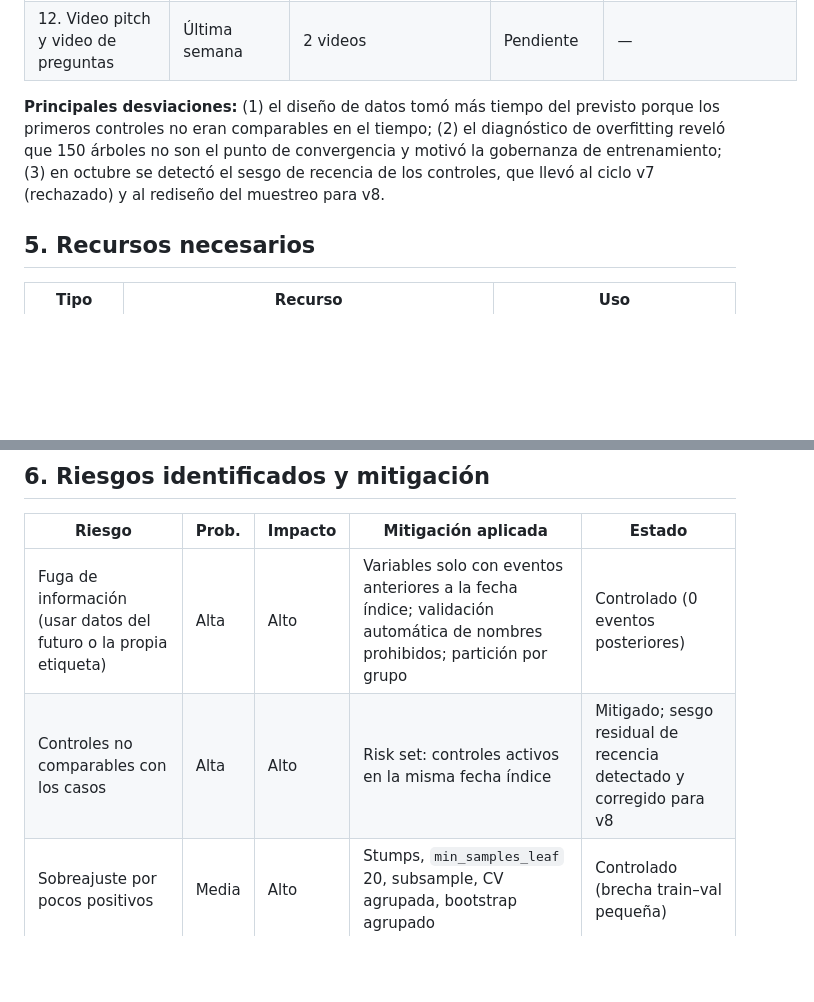
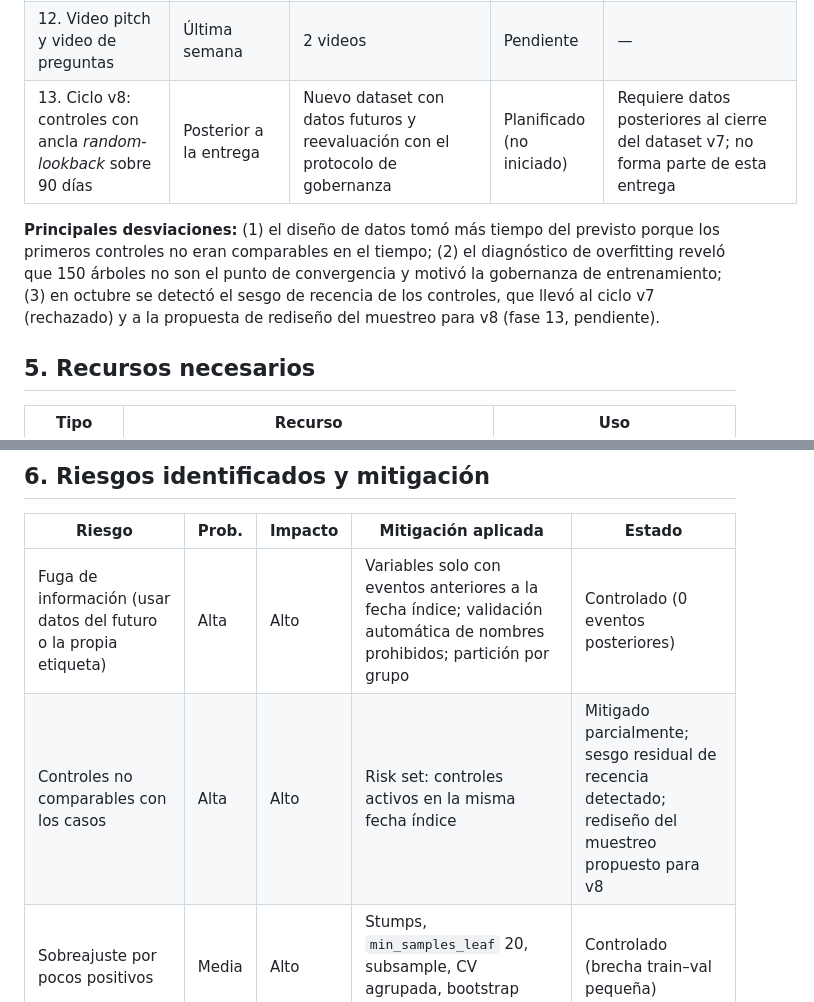
Before and after one commit to cvramire/TronSentinel-api, a Markdown page: docs/planificacion.md, 2 parts joined by grey strips. Drawn GitHub-style; blank space fills up the shorter version.

```diff
--- a/docs/planificacion.md
+++ b/docs/planificacion.md
@@ -66,11 +68,12 @@ datos y de las entregas.
 | 10. Interfaz final (demo sin clave, Acerca de, exportación) | S5–S6 | Interfaz desplegada | 23-oct-2026 | Cumplido |
 | 11. Repositorio, documentación y manual | S6 | README, `docs/`, notebooks 01–05, pruebas | 23-oct-2026 | Cumplido |
 | 12. Video pitch y video de preguntas | Última semana | 2 videos | Pendiente | — |
+| 13. Ciclo v8: controles con ancla *random-lookback* sobre 90 días | Posterior a la entrega | Nuevo dataset con datos futuros y reevaluación con el protocolo de gobernanza | Planificado (no iniciado) | Requiere datos posteriores al cierre del dataset v7; no forma parte de esta entrega |
 
 **Principales desviaciones:** (1) el diseño de datos tomó más tiempo del previsto porque los primeros controles no eran
 comparables en el tiempo; (2) el diagnóstico de overfitting reveló que 150 árboles no son el punto de convergencia y
 motivó la gobernanza de entrenamiento; (3) en octubre se detectó el sesgo de recencia de los controles, que llevó al
-ciclo v7 (rechazado) y al rediseño del muestreo para v8.
+ciclo v7 (rechazado) y a la propuesta de rediseño del muestreo para v8 (fase 13, pendiente).
 
 ## 5. Recursos necesarios
 
@@ -99,7 +102,7 @@ Ambos participamos en la definición del problema, las decisiones de diseño y l
 | Riesgo | Prob. | Impacto | Mitigación aplicada | Estado |
 |---|---|---|---|---|
 | Fuga de información (usar datos del futuro o la propia etiqueta) | Alta | Alto | Variables solo con eventos anteriores a la fecha índice; validación automática de nombres prohibidos; partición por grupo | Controlado (0 eventos posteriores) |
-| Controles no comparables con los casos | Alta | Alto | Risk set: controles activos en la misma fecha índice | Mitigado; sesgo residual de recencia detectado y corregido para v8 |
+| Controles no comparables con los casos | Alta | Alto | Risk set: controles activos en la misma fecha índice | Mitigado parcialmente; sesgo residual de recencia detectado; rediseño del muestreo propuesto para v8 |
 | Sobreajuste por pocos positivos | Media | Alto | Stumps, `min_samples_leaf` 20, subsample, CV agrupada, bootstrap agrupado | Controlado (brecha train–val pequeña) |
 | Reutilizar el test para elegir el modelo | Media | Alto | Registro de aperturas (`governance/data-openings.json`); holdout externo de una sola apertura | Controlado |
 | Límites de tasa de TronGrid (HTTP 429) | Alta | Medio | Reintentos con espera; `--delay-ms` y `--max-retries` | Controlado |
```
Also changed, not shown: other parts of docs/planificacion.md (+8 -2 lines).
